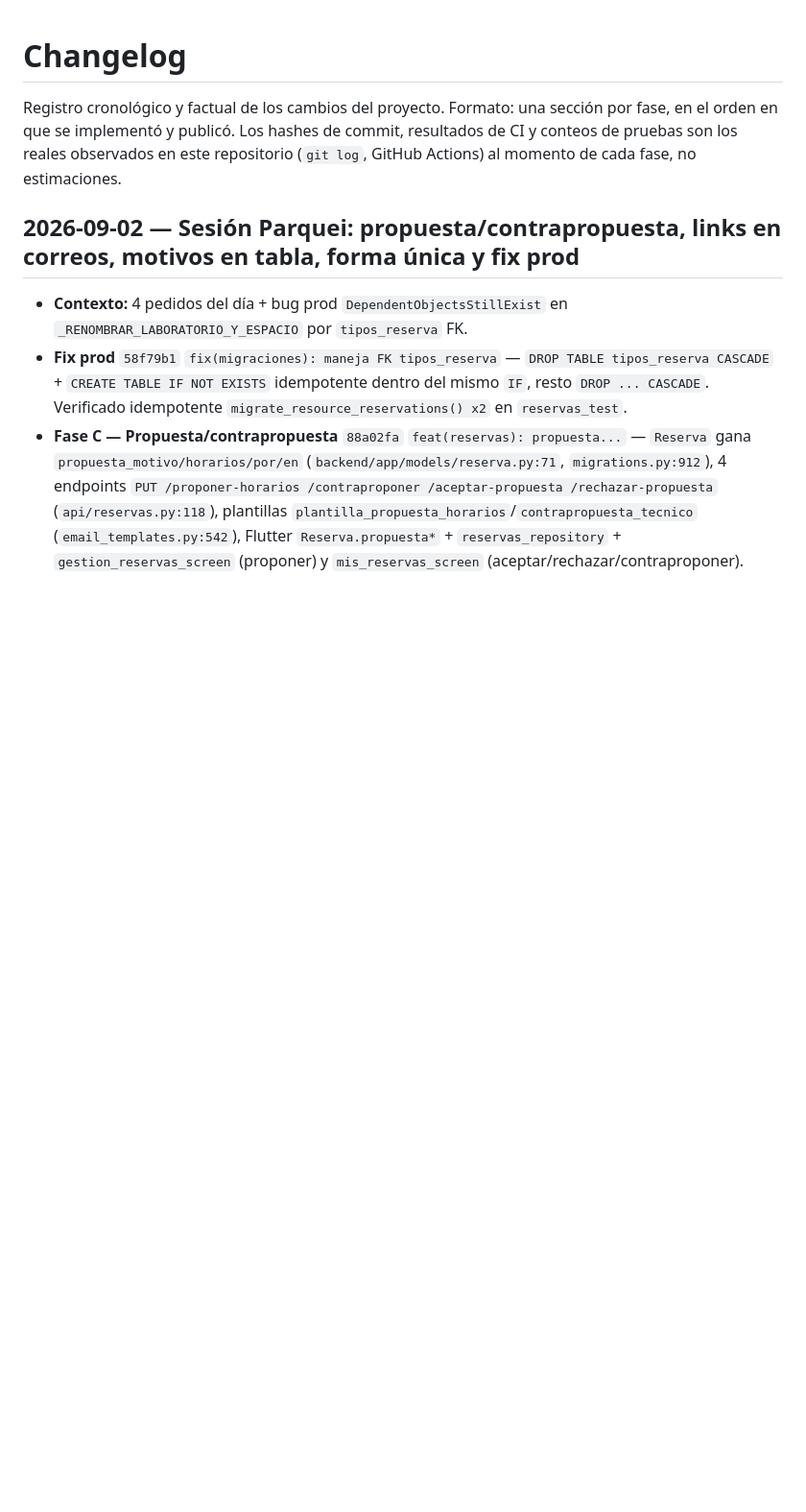
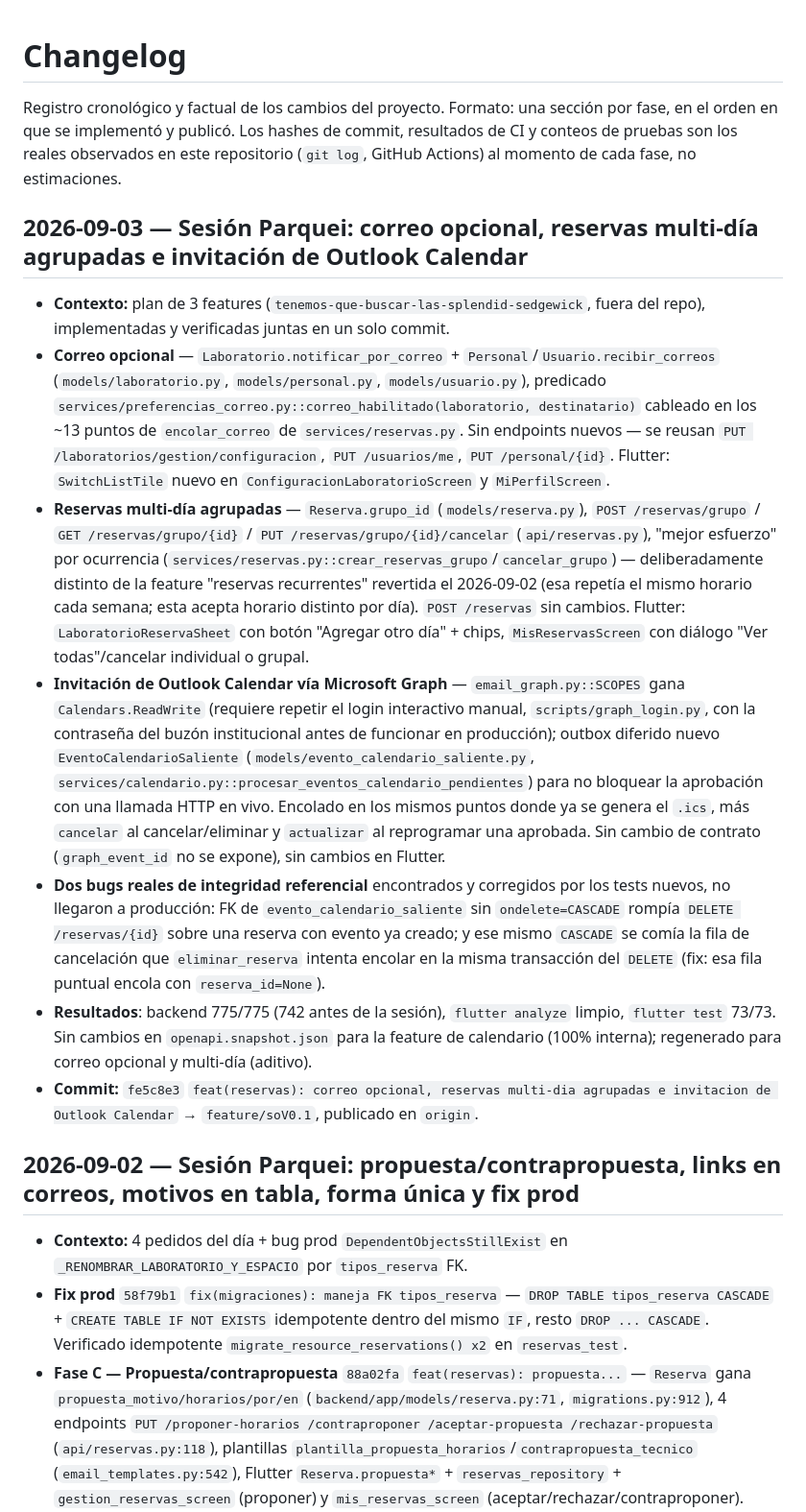
Before and after one commit to Juanmorales177809/reservas-parquei, a Markdown page: CHANGELOG.md, the part around the change. Shown at 96% size. GitHub-like rendering; blank space fills up the shorter version.

Commit message:
docs: registra correo opcional, reservas multi-dia e invitacion de Outlook en CHANGELOG y README
Referencia el commit fe5c8e3 en una seccion nueva del 2026-09-03 en CHANGELOG.md,
siguiendo la misma convencion que la sesion anterior. Agrega 3 lineas a la lista
de funcionalidades de README.md.

Co-Authored-By: Claude Sonnet 5 <noreply@anthropic.com>
Claude-Session: https://claude.ai/code/session_013WknDa2bBEt8AZEmq5zEFc

```diff
--- a/CHANGELOG.md
+++ b/CHANGELOG.md
@@ -5,6 +5,16 @@ sección por fase, en el orden en que se implementó y publicó. Los hashes de
 commit, resultados de CI y conteos de pruebas son los reales observados en
 este repositorio (`git log`, GitHub Actions) al momento de cada fase, no
 estimaciones.
+
+## 2026-09-03 — Sesión Parquei: correo opcional, reservas multi-día agrupadas e invitación de Outlook Calendar
+
+- **Contexto:** plan de 3 features (`tenemos-que-buscar-las-splendid-sedgewick`, fuera del repo), implementadas y verificadas juntas en un solo commit.
+- **Correo opcional** — `Laboratorio.notificar_por_correo` + `Personal`/`Usuario.recibir_correos` (`models/laboratorio.py`, `models/personal.py`, `models/usuario.py`), predicado `services/preferencias_correo.py::correo_habilitado(laboratorio, destinatario)` cableado en los ~13 puntos de `encolar_correo` de `services/reservas.py`. Sin endpoints nuevos — se reusan `PUT /laboratorios/gestion/configuracion`, `PUT /usuarios/me`, `PUT /personal/{id}`. Flutter: `SwitchListTile` nuevo en `ConfiguracionLaboratorioScreen` y `MiPerfilScreen`.
+- **Reservas multi-día agrupadas** — `Reserva.grupo_id` (`models/reserva.py`), `POST /reservas/grupo` / `GET /reservas/grupo/{id}` / `PUT /reservas/grupo/{id}/cancelar` (`api/reservas.py`), "mejor esfuerzo" por ocurrencia (`services/reservas.py::crear_reservas_grupo`/`cancelar_grupo`) — deliberadamente distinto de la feature "reservas recurrentes" revertida el 2026-09-02 (esa repetía el mismo horario cada semana; esta acepta horario distinto por día). `POST /reservas` sin cambios. Flutter: `LaboratorioReservaSheet` con botón "Agregar otro día" + chips, `MisReservasScreen` con diálogo "Ver todas"/cancelar individual o grupal.
+- **Invitación de Outlook Calendar vía Microsoft Graph** — `email_graph.py::SCOPES` gana `Calendars.ReadWrite` (requiere repetir el login interactivo manual, `scripts/graph_login.py`, con la contraseña del buzón institucional antes de funcionar en producción); outbox diferido nuevo `EventoCalendarioSaliente` (`models/evento_calendario_saliente.py`, `services/calendario.py::procesar_eventos_calendario_pendientes`) para no bloquear la aprobación con una llamada HTTP en vivo. Encolado en los mismos puntos donde ya se genera el `.ics`, más `cancelar` al cancelar/eliminar y `actualizar` al reprogramar una aprobada. Sin cambio de contrato (`graph_event_id` no se expone), sin cambios en Flutter.
+- **Dos bugs reales de integridad referencial** encontrados y corregidos por los tests nuevos, no llegaron a producción: FK de `evento_calendario_saliente` sin `ondelete=CASCADE` rompía `DELETE /reservas/{id}` sobre una reserva con evento ya creado; y ese mismo `CASCADE` se comía la fila de cancelación que `eliminar_reserva` intenta encolar en la misma transacción del `DELETE` (fix: esa fila puntual encola con `reserva_id=None`).
+- **Resultados**: backend 775/775 (742 antes de la sesión), `flutter analyze` limpio, `flutter test` 73/73. Sin cambios en `openapi.snapshot.json` para la feature de calendario (100% interna); regenerado para correo opcional y multi-día (aditivo).
+- **Commit:** `fe5c8e3` `feat(reservas): correo opcional, reservas multi-dia agrupadas e invitacion de Outlook Calendar` → `feature/soV0.1`, publicado en `origin`.
 
 ## 2026-09-02 — Sesión Parquei: propuesta/contrapropuesta, links en correos, motivos en tabla, forma única y fix prod
 
```
Also changed, not shown: README.md (+3 -0 lines).
